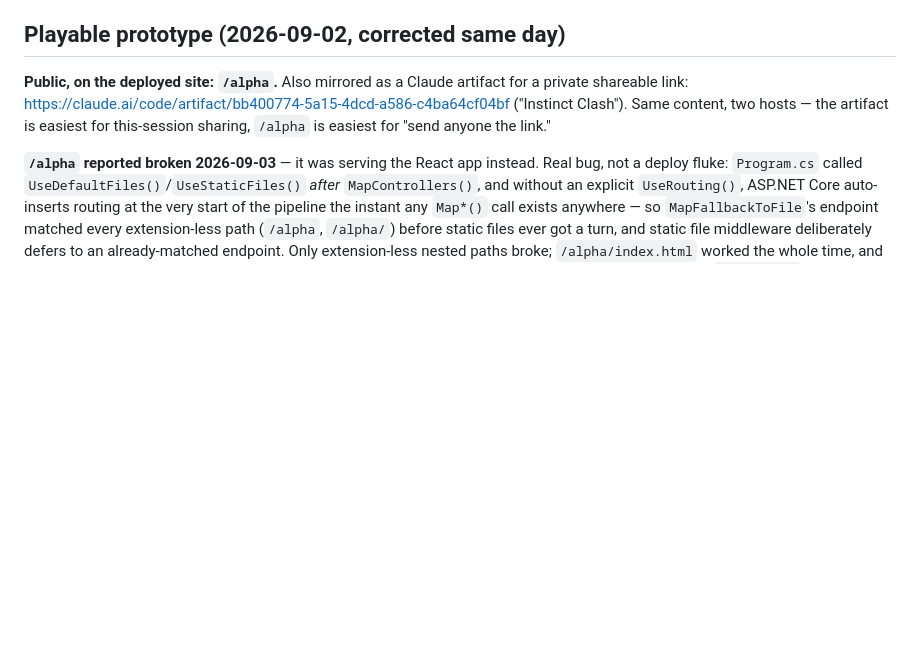
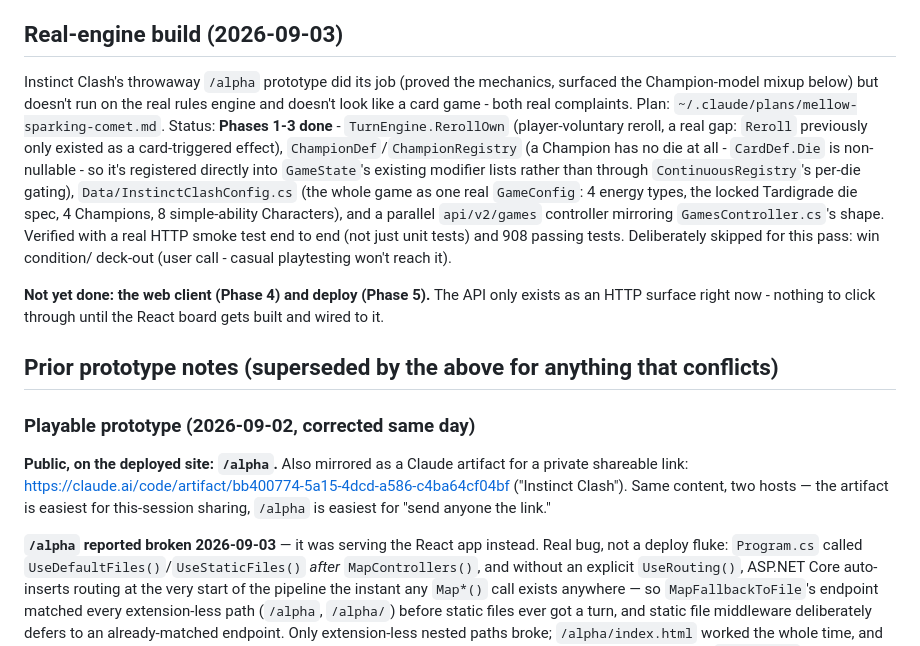
Before and after one commit to yort5/DiceFight2026, a Markdown page: v3/DESIGN_NOTES.md, the part around the change. GitHub-like rendering; blank space fills up the shorter version.

Commit message:
v3: log the real-engine build status in the design notes
Co-Authored-By: Claude Sonnet 5 <noreply@anthropic.com>
Claude-Session: https://claude.ai/code/session_016upgXA1Ci246XRcxR1fmXi

```diff
--- a/v3/DESIGN_NOTES.md
+++ b/v3/DESIGN_NOTES.md
@@ -155,7 +155,32 @@ uses exactly one per side to keep scope small.
 - How many Characters a team actually carries, and whether Champion +
   Character energy types must match (the prototype assumes yes).
 
-## Playable prototype (2026-09-02, corrected same day)
+## Real-engine build (2026-09-03)
+
+Instinct Clash's throwaway `/alpha` prototype did its job (proved the
+mechanics, surfaced the Champion-model mixup below) but doesn't run on
+the real rules engine and doesn't look like a card game - both real
+complaints. Plan: `~/.claude/plans/mellow-sparking-comet.md`. Status:
+**Phases 1-3 done** - `TurnEngine.RerollOwn` (player-voluntary reroll,
+a real gap: `Reroll` previously only existed as a card-triggered effect),
+`ChampionDef`/`ChampionRegistry` (a Champion has no die at all -
+`CardDef.Die` is non-nullable - so it's registered directly into
+`GameState`'s existing modifier lists rather than through
+`ContinuousRegistry`'s per-die gating), `Data/InstinctClashConfig.cs`
+(the whole game as one real `GameConfig`: 4 energy types, the locked
+Tardigrade die spec, 4 Champions, 8 simple-ability Characters), and a
+parallel `api/v2/games` controller mirroring `GamesController.cs`'s shape.
+Verified with a real HTTP smoke test end to end (not just unit tests) and
+908 passing tests. Deliberately skipped for this pass: win condition/
+deck-out (user call - casual playtesting won't reach it).
+
+**Not yet done: the web client (Phase 4) and deploy (Phase 5).** The API
+only exists as an HTTP surface right now - nothing to click through until
+the React board gets built and wired to it.
+
+## Prior prototype notes (superseded by the above for anything that conflicts)
+
+### Playable prototype (2026-09-02, corrected same day)
 
 **Public, on the deployed site: `/alpha`.** Also mirrored as a Claude
 artifact for a private shareable link:
```
